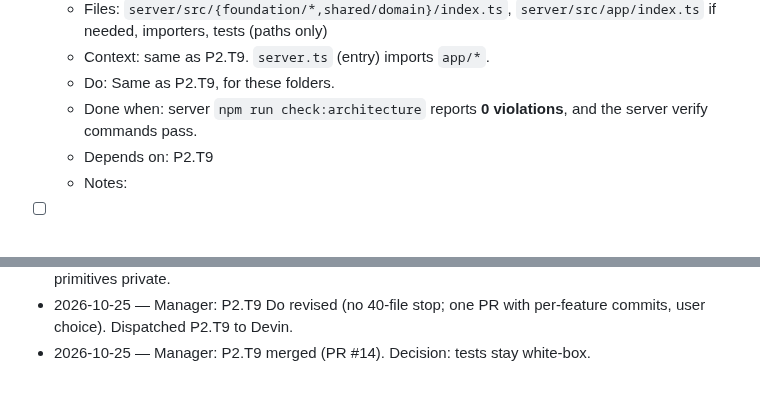
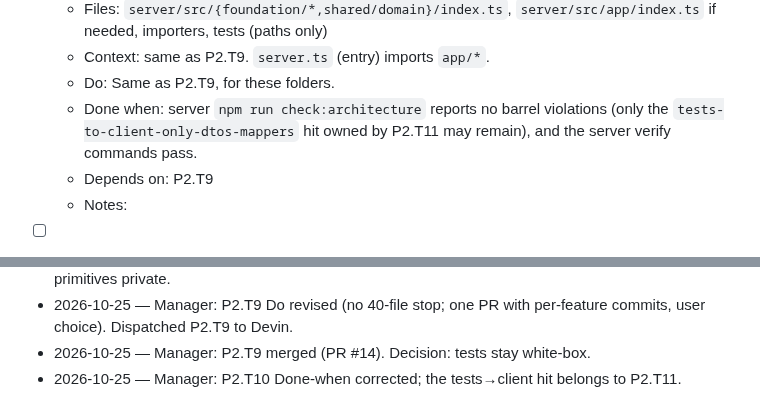
Before and after one commit to 1984Rakesh/SampleWebApp, a Markdown page: plans/dependency-cruiser.md, 2 parts joined by grey strips. GitHub-like rendering.

Commit message:
P2.T10: correct Done when
Co-Authored-By: Claude Opus 5.5 <noreply@anthropic.com>
Claude-Session: https://claude.ai/code/session_015DNwdL82kAs6buQ52rp6Mb

```diff
--- a/plans/dependency-cruiser.md
+++ b/plans/dependency-cruiser.md
@@ -282,7 +282,7 @@ Exit criteria: `npm run check:architecture` reports 0 violations on both sides,
   - Files: `server/src/{foundation/*,shared/domain}/index.ts`, `server/src/app/index.ts` if needed, importers, tests (paths only)
   - Context: same as P2.T9. `server.ts` (entry) imports `app/*`.
   - Do: Same as P2.T9, for these folders.
-  - Done when: server `npm run check:architecture` reports **0 violations**, and the server verify commands pass.
+  - Done when: server `npm run check:architecture` reports no barrel violations (only the `tests-to-client-only-dtos-mappers` hit owned by P2.T11 may remain), and the server verify commands pass.
   - Depends on: P2.T9
   - Notes:
 
@@ -372,3 +372,4 @@ Exit criteria: CI fails any PR with an architecture violation, and the docs list
 - 2026-10-25 — Manager: P2.T8 merged (PR #13); client at 0 violations. P3.T1 extended: shadcn raw primitives private.
 - 2026-10-25 — Manager: P2.T9 Do revised (no 40-file stop; one PR with per-feature commits, user choice). Dispatched P2.T9 to Devin.
 - 2026-10-25 — Manager: P2.T9 merged (PR #14). Decision: tests stay white-box.
+- 2026-10-25 — Manager: P2.T10 Done-when corrected; the tests→client hit belongs to P2.T11.
```
